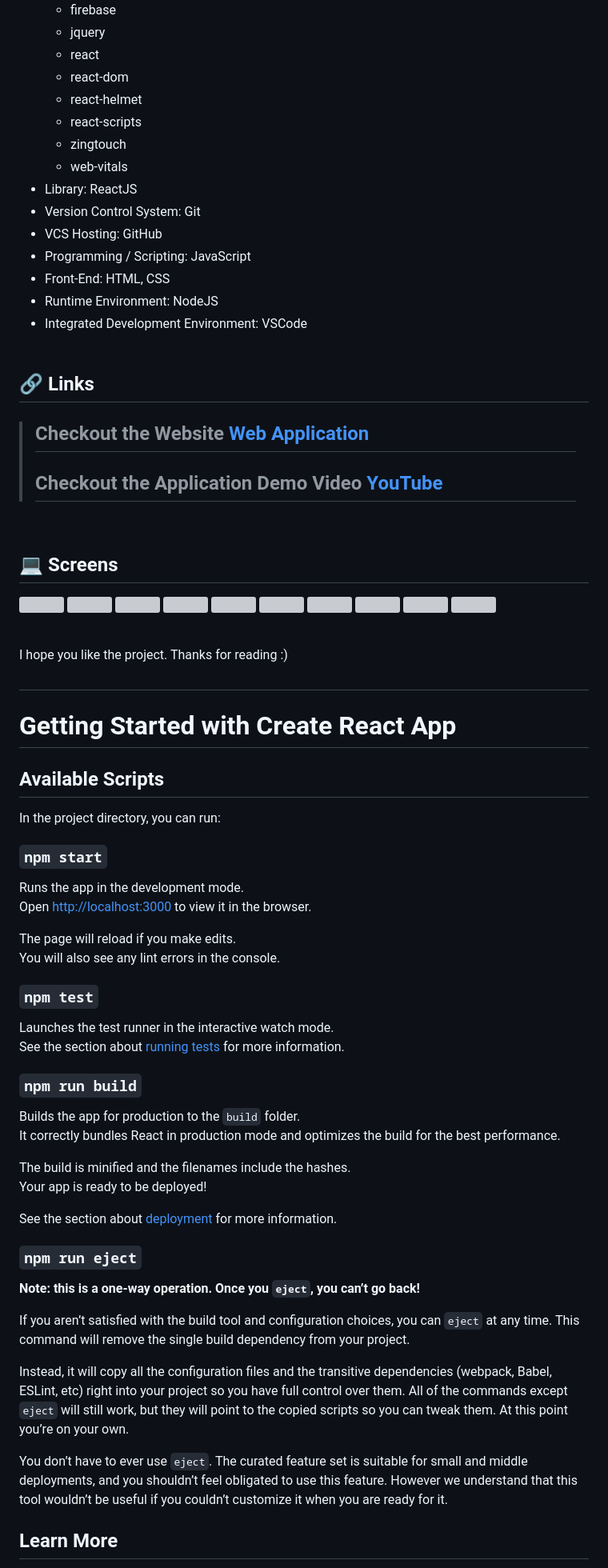
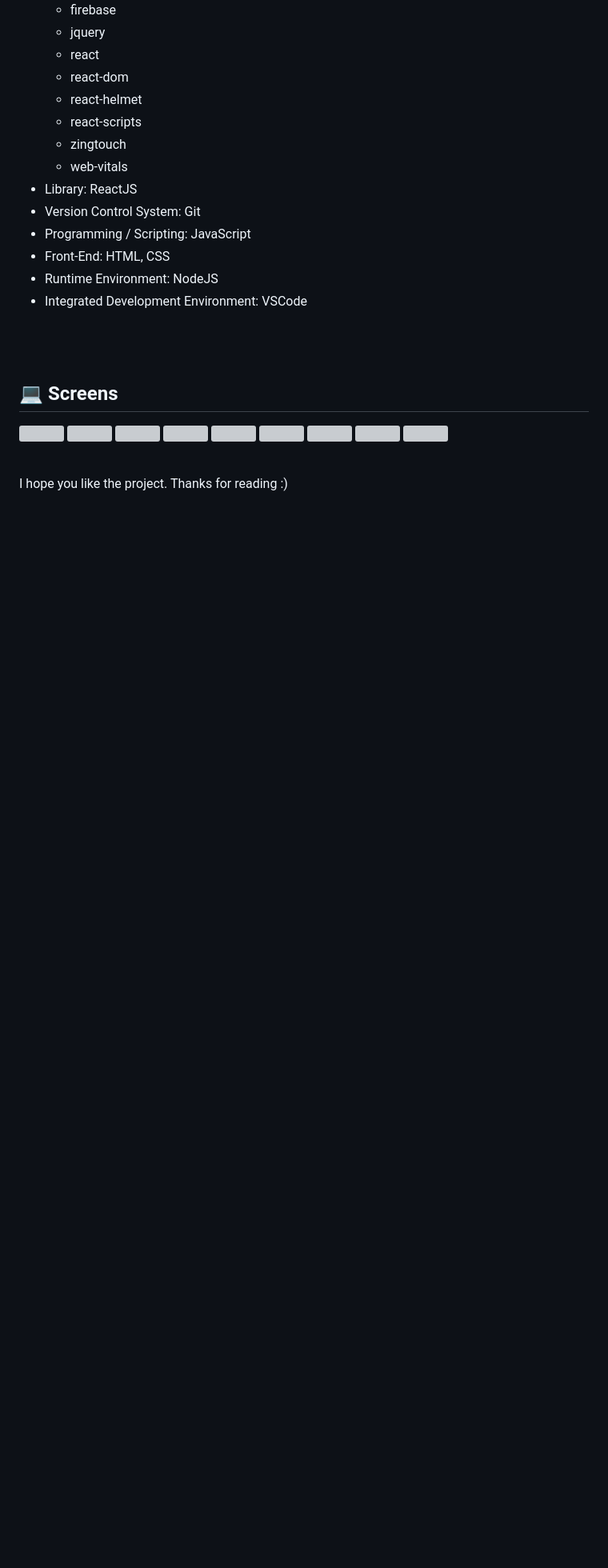
Before and after one commit to nikhilgoduguchintha/Mini_Ipod_App, a Markdown page: README.md, the part around one of its changes. Shown at 80% size. Rendered like a GitHub page; blank space fills up the shorter version; grey boxes are pictures that could not be loaded.

Commit message:
Update README.md
ReadMe Updation

```diff
--- a/README.md
+++ b/README.md
@@ -70,19 +70,12 @@ For any issues related to the project, raise an ISSUE in the respective Reposito
    -  web-vitals
 -  Library: ReactJS
 -  Version Control System: Git
--  VCS Hosting: GitHub
 -  Programming / Scripting: JavaScript
 -  Front-End: HTML, CSS
 -  Runtime Environment: NodeJS
 -  Integrated Development Environment: VSCode
    <br/>
    <br/>
-
-## 🔗 Links
-
-> ## Checkout the Website [Web Application](https://ayush-kanduri.github.io/Mini-Ipod-App-ReactJS)
->
-> ## Checkout the Application Demo Video [YouTube](https://youtu.be/XZuMTBohjBU)
 
 <br/>
 
@@ -103,47 +95,3 @@ For any issues related to the project, raise an ISSUE in the respective Reposito
 <br/>
 
 I hope you like the project. Thanks for reading :)
-
-#
-
-# Getting Started with Create React App
-
-## Available Scripts
-
-In the project directory, you can run:
-
-### `npm start`
-
-Runs the app in the development mode.\
-Open [http://localhost:3000](http://localhost:3000) to view it in the browser.
-
-The page will reload if you make edits.\
-You will also see any lint errors in the console.
-
-### `npm test`
-
-Launches the test runner in the interactive watch mode.\
-See the section about [running tests](https://facebook.github.io/create-react-app/docs/running-tests) for more information.
-
-### `npm run build`
-
-Builds the app for production to the `build` folder.\
-It correctly bundles React in production mode and optimizes the build for the best performance.
-
-The build is minified and the filenames include the hashes.\
-Your app is ready to be deployed!
-
-See the section about [deployment](https://facebook.github.io/create-react-app/docs/deployment) for more information.
-
-### `npm run eject`
-
-**Note: this is a one-way operation. Once you `eject`, you can’t go back!**
-
-If you aren’t satisfied with the build tool and configuration choices, you can `eject` at any time. This command will remove the single build dependency from your project.
-
-Instead, it will copy all the configuration files and the transitive dependencies (webpack, Babel, ESLint, etc) right into your project so you have full control over them. All of the commands except `eject` will still work, but they will point to the copied scripts so you can tweak them. At this point you’re on your own.
-
-You don’t have to ever use `eject`. The curated feature set is suitable for small and middle deployments, and you shouldn’t feel obligated to use this feature. However we understand that this tool wouldn’t be useful if you couldn’t customize it when you are ready for it.
-
-## Learn More
-
```
Also changed, not shown: other parts of README.md (+0 -28 lines).
